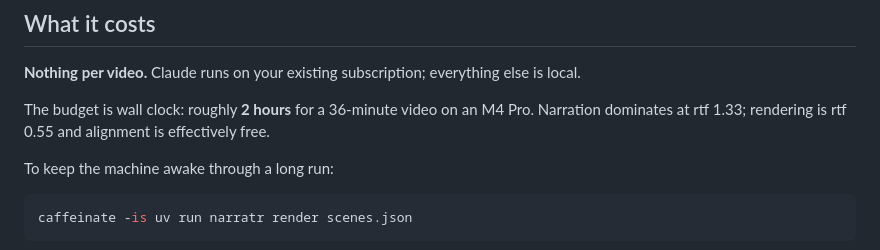
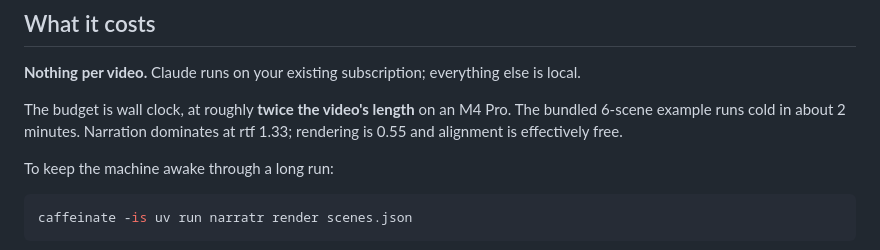
Before and after one commit to amankhandelwal/narratr, a Markdown page: README.md, the part around the change. GitHub-like rendering.

```diff
--- a/README.md
+++ b/README.md
@@ -92,9 +92,9 @@ sound like you.
 **Nothing per video.** Claude runs on your existing subscription; everything
 else is local.
 
-The budget is wall clock: roughly **2 hours** for a 36-minute video on an
-M4 Pro. Narration dominates at rtf 1.33; rendering is rtf 0.55 and alignment
-is effectively free.
+The budget is wall clock, at roughly **twice the video's length** on an M4 Pro.
+The bundled 6-scene example runs cold in about 2 minutes. Narration dominates
+at rtf 1.33; rendering is 0.55 and alignment is effectively free.
 
 To keep the machine awake through a long run:
 
```
Also changed, not shown: docs/checkpoints/2026-09-05-handoff.md (+17 -26 lines), docs/research-plan.md (+23 -23 lines).
